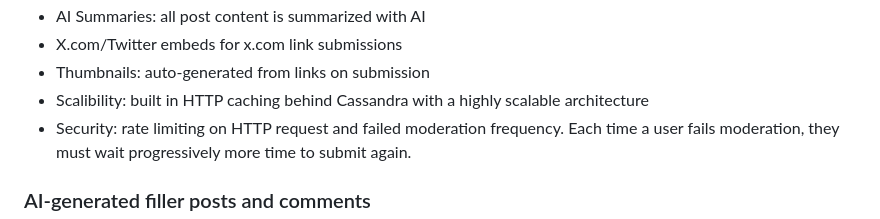
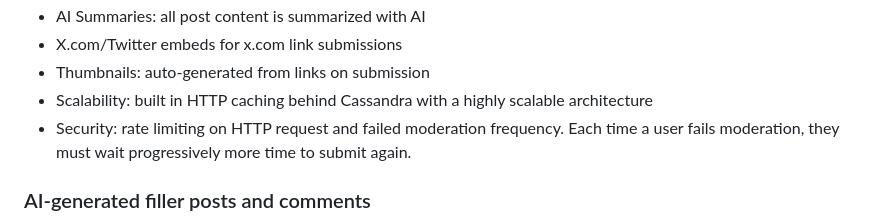
Before and after one commit to ErebusAZ/Azodu, a Markdown page: README.md, the part around the change. Drawn GitHub-style.

```diff
--- a/README.md
+++ b/README.md
@@ -22,7 +22,7 @@ Go to [Azodu.com](https://azodu.com) to see the software in action. Learn more a
 * AI Summaries: all post content is summarized with AI
 * X.com/Twitter embeds for x.com link submissions
 * Thumbnails: auto-generated from links on submission
-* Scalibility: built in HTTP caching behind Cassandra with a highly scalable architecture
+* Scalability: built in HTTP caching behind Cassandra with a highly scalable architecture
 * Security: rate limiting on HTTP request and failed moderation frequency. Each time a user fails moderation, they must wait progressively more time to submit again.
 
 ### AI-generated filler posts and comments
```
